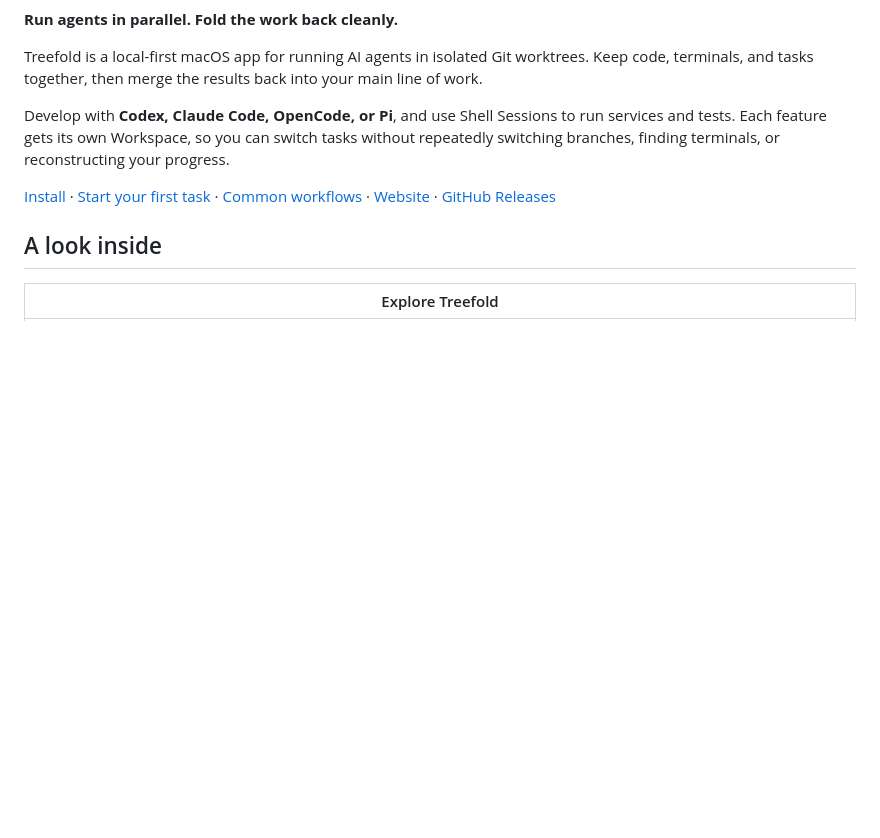
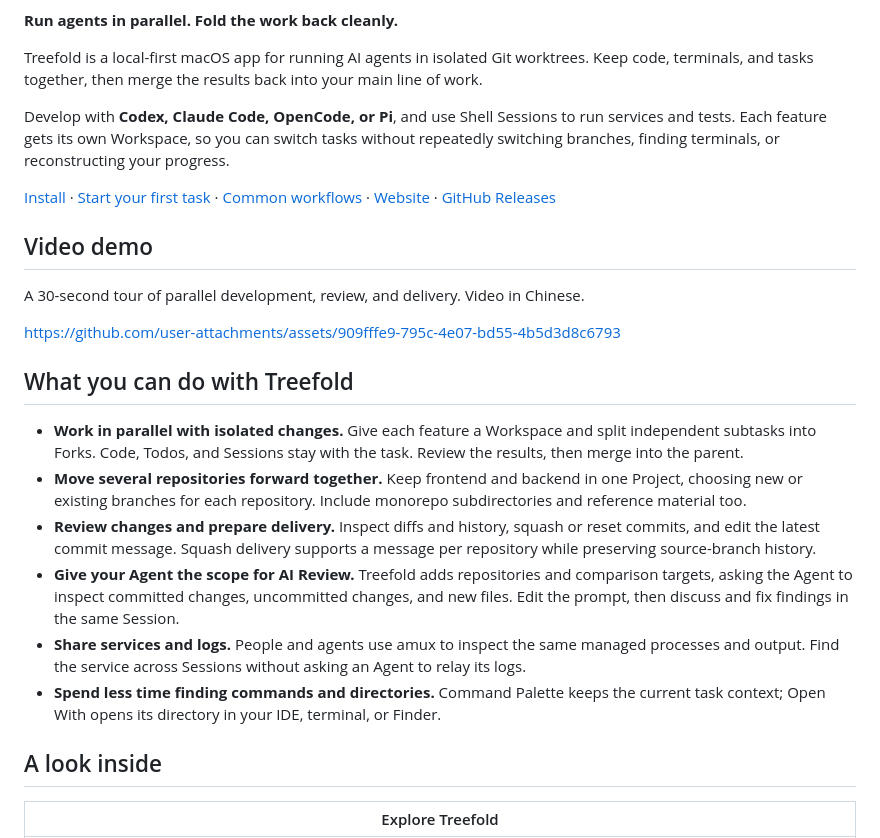
Before and after one commit to win5do/treefold, a Markdown page: README.md, the part around the change printed below. Rendered like a GitHub page; blank space fills up the shorter version.

Commit message:
docs: showcase Treefold workflows and demo video

```diff
--- a/README.md
+++ b/README.md
@@ -10,6 +10,21 @@ Develop with **Codex, Claude Code, OpenCode, or Pi**, and use Shell Sessions to
 
 [Install](#install) · [Start your first task](#start-your-first-task) · [Common workflows](#common-workflows) · [Website](https://treefold.win5do.top/) · [GitHub Releases](https://github.com/win5do/treefold/releases)
 
+## Video demo
+
+A 30-second tour of parallel development, review, and delivery. Video in Chinese.
+
+https://github.com/user-attachments/assets/909fffe9-795c-4e07-bd55-4b5d3d8c6793
+
+## What you can do with Treefold
+
+- **Work in parallel with isolated changes.** Give each feature a Workspace and split independent subtasks into Forks. Code, Todos, and Sessions stay with the task. Review the results, then merge into the parent.
+- **Move several repositories forward together.** Keep frontend and backend in one Project, choosing new or existing branches for each repository. Include monorepo subdirectories and reference material too.
+- **Review changes and prepare delivery.** Inspect diffs and history, squash or reset commits, and edit the latest commit message. Squash delivery supports a message per repository while preserving source-branch history.
+- **Give your Agent the scope for AI Review.** Treefold adds repositories and comparison targets, asking the Agent to inspect committed changes, uncommitted changes, and new files. Edit the prompt, then discuss and fix findings in the same Session.
+- **Share services and logs.** People and agents use amux to inspect the same managed processes and output. Find the service across Sessions without asking an Agent to relay its logs.
+- **Spend less time finding commands and directories.** Command Palette keeps the current task context; Open With opens its directory in your IDE, terminal, or Finder.
+
 ## A look inside
 
 | Explore Treefold |
```
Also changed, not shown: other parts of README.md (+5 -13 lines), README.zh-CN.md (+20 -13 lines), docs/images/git-zh-CN.png, docs/images/review-zh-CN.png (added), docs/images/workspace-branches-zh-CN.png (added).
